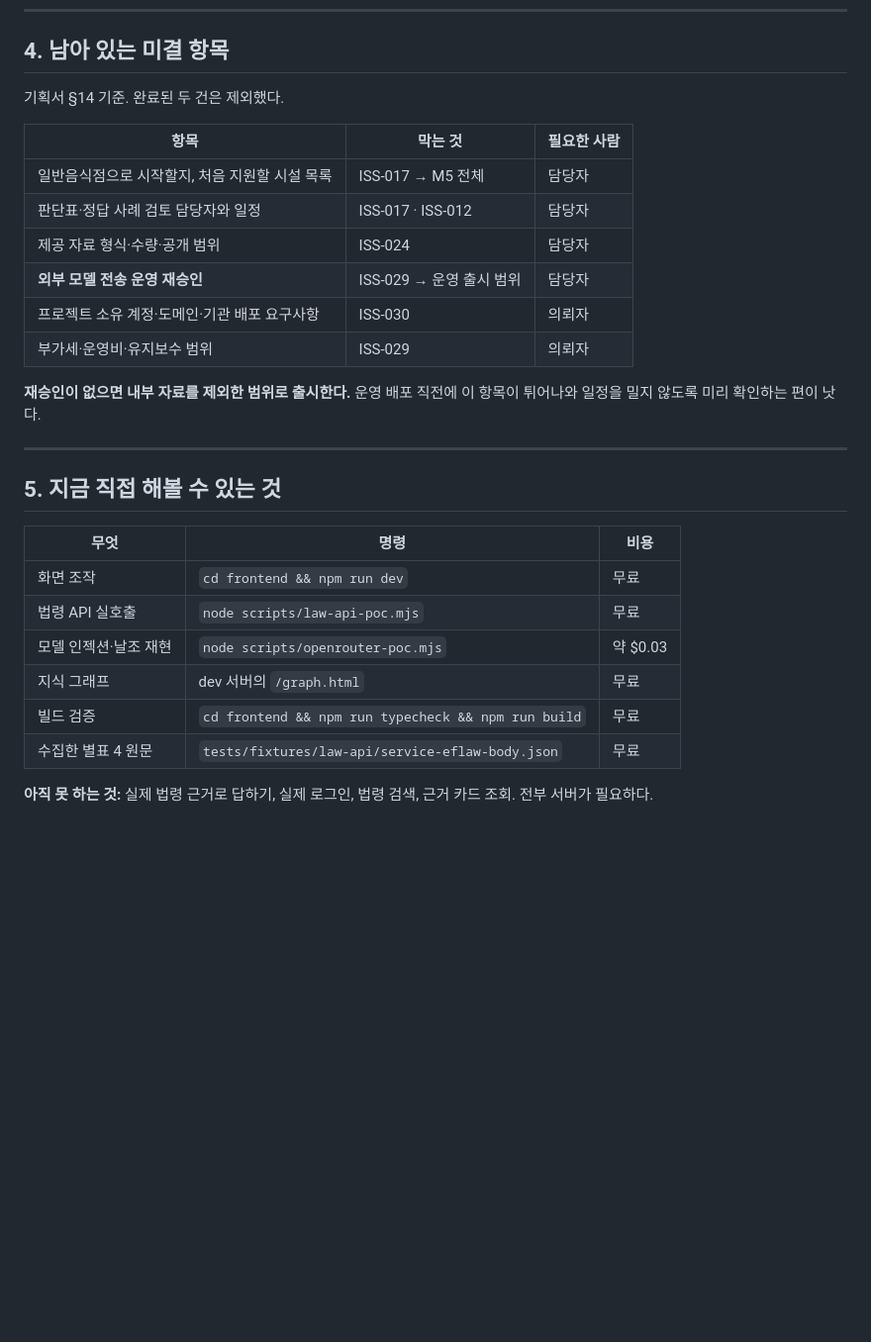
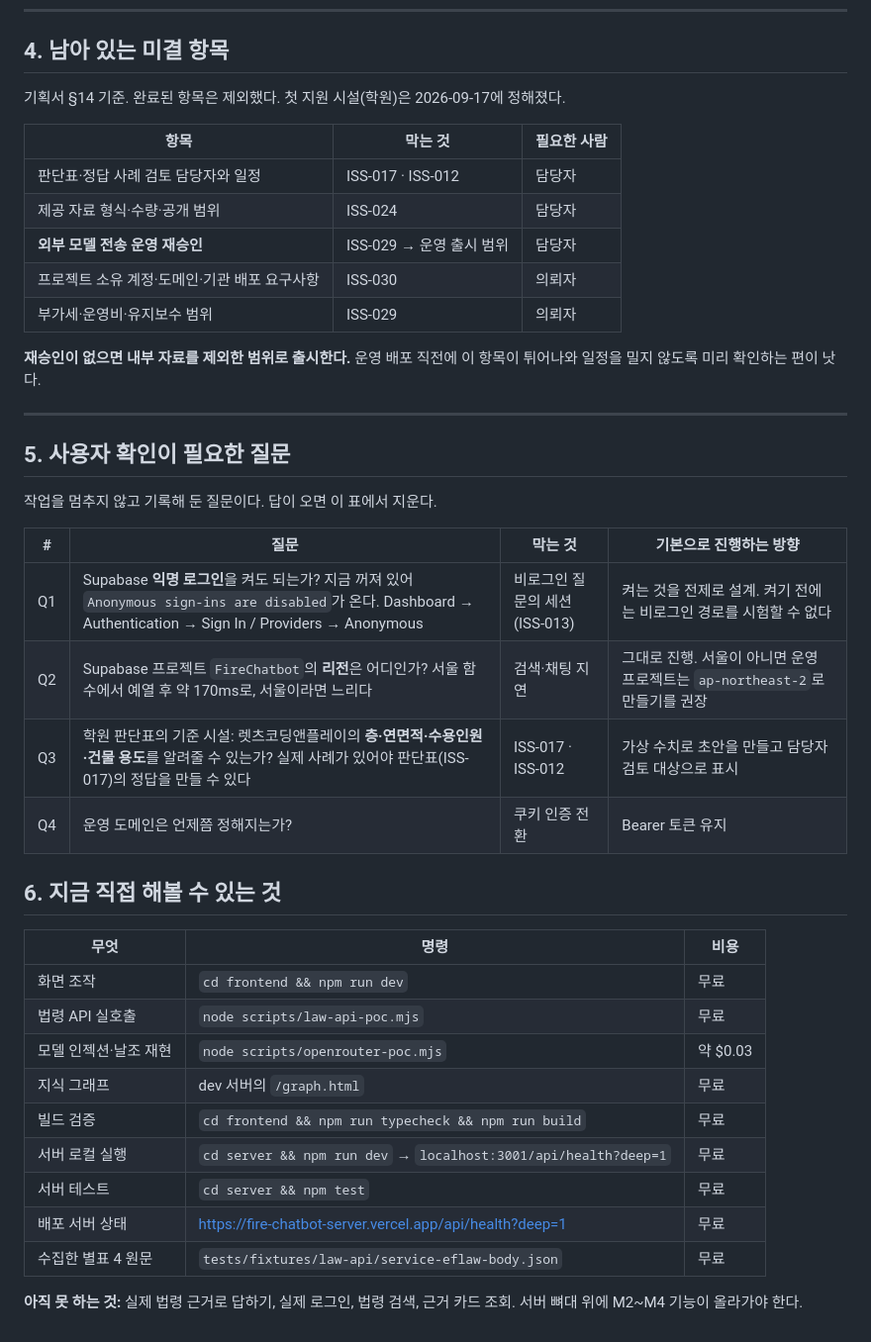
Before and after one commit to quirinal36/fire_chatbot, a Markdown page: docs/progress.md, the part around one of its changes. Shown at 99% size. Drawn GitHub-style; blank space fills up the shorter version.

```diff
--- a/docs/progress.md
+++ b/docs/progress.md
@@ -184,11 +215,10 @@ ISS-002 스캐폴드 → ISS-005 스키마 → ISS-006 어댑터 → ISS-007 수
 
 ## 4. 남아 있는 미결 항목
 
-기획서 §14 기준. 완료된 두 건은 제외했다.
+기획서 §14 기준. 완료된 항목은 제외했다. 첫 지원 시설(학원)은 2026-09-17에 정해졌다.
 
 | 항목 | 막는 것 | 필요한 사람 |
 |---|---|---|
-| 일반음식점으로 시작할지, 처음 지원할 시설 목록 | ISS-017 → M5 전체 | 담당자 |
 | 판단표·정답 사례 검토 담당자와 일정 | ISS-017 · ISS-012 | 담당자 |
 | 제공 자료 형식·수량·공개 범위 | ISS-024 | 담당자 |
 | **외부 모델 전송 운영 재승인** | ISS-029 → 운영 출시 범위 | 담당자 |
@@ -199,7 +229,18 @@ ISS-002 스캐폴드 → ISS-005 스키마 → ISS-006 어댑터 → ISS-007 수
 
 ---
 
-## 5. 지금 직접 해볼 수 있는 것
+## 5. 사용자 확인이 필요한 질문
+
+작업을 멈추지 않고 기록해 둔 질문이다. 답이 오면 이 표에서 지운다.
+
+| # | 질문 | 막는 것 | 기본으로 진행하는 방향 |
+|---|---|---|---|
+| Q1 | Supabase **익명 로그인**을 켜도 되는가? 지금 꺼져 있어 `Anonymous sign-ins are disabled`가 온다. Dashboard → Authentication → Sign In / Providers → Anonymous | 비로그인 질문의 세션(ISS-013) | 켜는 것을 전제로 설계. 켜기 전에는 비로그인 경로를 시험할 수 없다 |
+| Q2 | Supabase 프로젝트 `FireChatbot`의 **리전**은 어디인가? 서울 함수에서 예열 후 약 170ms로, 서울이라면 느리다 | 검색·채팅 지연 | 그대로 진행. 서울이 아니면 운영 프로젝트는 `ap-northeast-2`로 만들기를 권장 |
+| Q3 | 학원 판단표의 기준 시설: 렛츠코딩앤플레이의 **층·연면적·수용인원·건물 용도**를 알려줄 수 있는가? 실제 사례가 있어야 판단표(ISS-017)의 정답을 만들 수 있다 | ISS-017 · ISS-012 | 가상 수치로 초안을 만들고 담당자 검토 대상으로 표시 |
+| Q4 | 운영 도메인은 언제쯤 정해지는가? | 쿠키 인증 전환 | Bearer 토큰 유지 |
+
+## 6. 지금 직접 해볼 수 있는 것
 
 | 무엇 | 명령 | 비용 |
 |---|---|---|
@@ -208,6 +249,9 @@ ISS-002 스캐폴드 → ISS-005 스키마 → ISS-006 어댑터 → ISS-007 수
 | 모델 인젝션·날조 재현 | `node scripts/openrouter-poc.mjs` | 약 $0.03 |
 | 지식 그래프 | dev 서버의 `/graph.html` | 무료 |
 | 빌드 검증 | `cd frontend && npm run typecheck && npm run build` | 무료 |
+| 서버 로컬 실행 | `cd server && npm run dev` → `localhost:3001/api/health?deep=1` | 무료 |
+| 서버 테스트 | `cd server && npm test` | 무료 |
+| 배포 서버 상태 | https://fire-chatbot-server.vercel.app/api/health?deep=1 | 무료 |
 | 수집한 별표 4 원문 | `tests/fixtures/law-api/service-eflaw-body.json` | 무료 |
 
-**아직 못 하는 것:** 실제 법령 근거로 답하기, 실제 로그인, 법령 검색, 근거 카드 조회. 전부 서버가 필요하다.
+**아직 못 하는 것:** 실제 법령 근거로 답하기, 실제 로그인, 법령 검색, 근거 카드 조회. 서버 뼈대 위에 M2~M4 기능이 올라가야 한다.
```
Also changed, not shown: other parts of docs/progress.md (+54 -23 lines), docs/github-issues.md (+4 -0 lines), docs/law-api-poc.md (+15 -2 lines).
